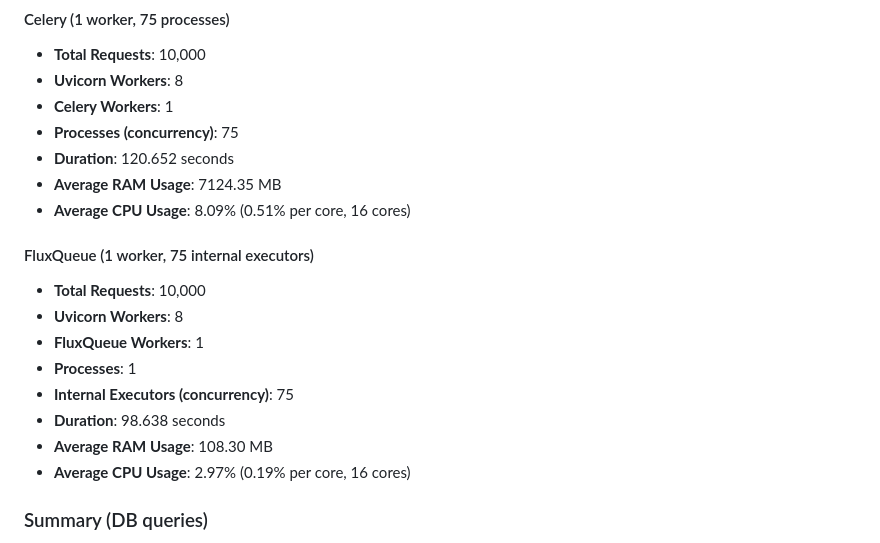
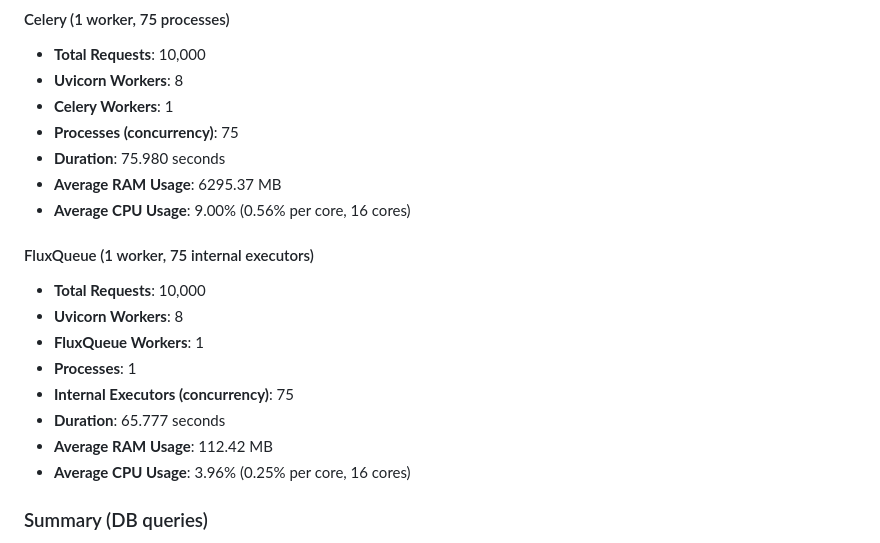
Before and after one commit to CCXLV/fluxqueue-benchmarks, a Markdown page: README.md, the part around the change. Drawn GitHub-style.

Commit message:
Update db query results

```diff
--- a/README.md
+++ b/README.md
@@ -83,9 +83,9 @@ All benchmarks process 10,000 HTTP requests on a FastAPI server with 2 `uvicorn`
 - **Uvicorn Workers**: 8
 - **Celery Workers**: 1
 - **Processes (concurrency)**: 75
-- **Duration**: 120.652 seconds
-- **Average RAM Usage**: 7124.35 MB
-- **Average CPU Usage**: 8.09% (0.51% per core, 16 cores)
+- **Duration**: 75.980 seconds
+- **Average RAM Usage**: 6295.37 MB
+- **Average CPU Usage**: 9.00% (0.56% per core, 16 cores)
 
 #### FluxQueue (1 worker, 75 internal executors)
 
@@ -94,9 +94,9 @@ All benchmarks process 10,000 HTTP requests on a FastAPI server with 2 `uvicorn`
 - **FluxQueue Workers**: 1
 - **Processes**: 1
 - **Internal Executors (concurrency)**: 75
-- **Duration**: 98.638 seconds
-- **Average RAM Usage**: 108.30 MB
-- **Average CPU Usage**: 2.97% (0.19% per core, 16 cores)
+- **Duration**: 65.777 seconds
+- **Average RAM Usage**: 112.42 MB
+- **Average CPU Usage**: 3.96% (0.25% per core, 16 cores)
 
 ### Summary (DB queries)
 
```
